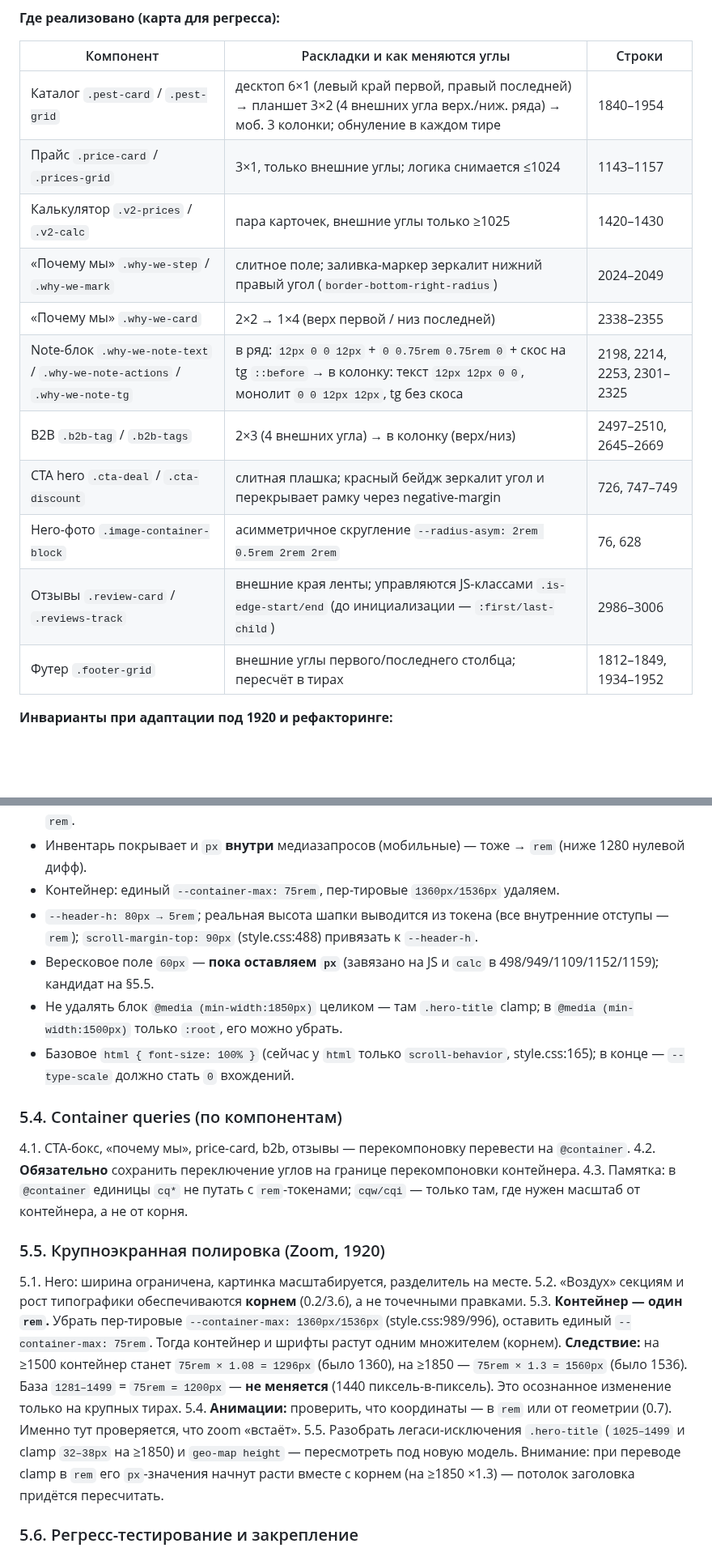
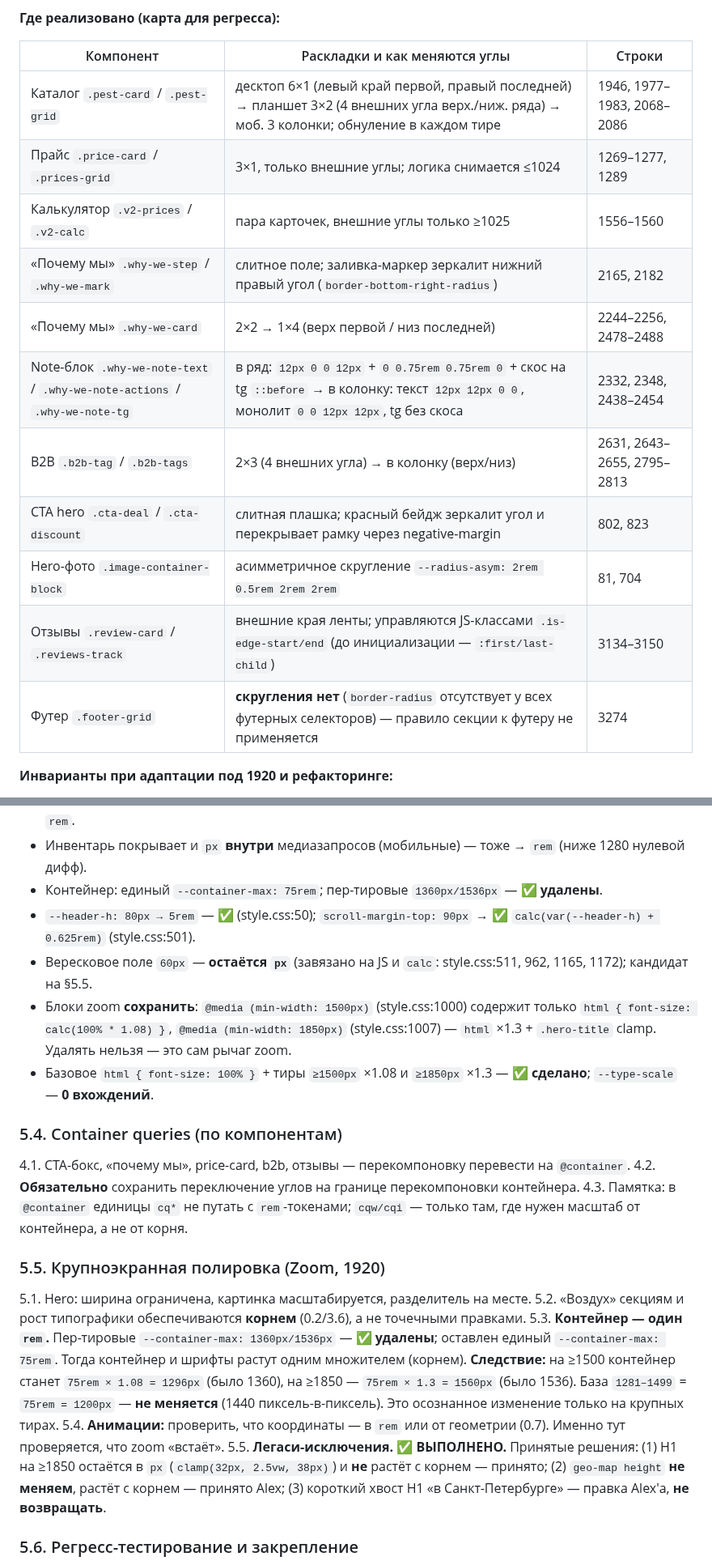
Before and after one commit to mynamemyway/veresk-site, a Markdown page: docs/adaptation-v2.md, 2 parts joined by grey strips. Shown at 81% size. GitHub-like rendering; blank space fills up the shorter version.

Commit message:
docs(adaptation-v2): update status table and typography notes
docs(text-set.md): fix root font-size description in table header

```diff
--- a/docs/adaptation-v2.md
+++ b/docs/adaptation-v2.md
@@ -86,17 +104,17 @@
 
 | Компонент | Раскладки и как меняются углы | Строки |
 |---|---|---|
-| Каталог `.pest-card` / `.pest-grid` | десктоп 6×1 (левый край первой, правый последней) → планшет 3×2 (4 внешних угла верх./ниж. ряда) → моб. 3 колонки; обнуление в каждом тире | 1840–1954 |
-| Прайс `.price-card` / `.prices-grid` | 3×1, только внешние углы; логика снимается ≤1024 | 1143–1157 |
-| Калькулятор `.v2-prices` / `.v2-calc` | пара карточек, внешние углы только ≥1025 | 1420–1430 |
-| «Почему мы» `.why-we-step` / `.why-we-mark` | слитное поле; заливка-маркер зеркалит нижний правый угол (`border-bottom-right-radius`) | 2024–2049 |
-| «Почему мы» `.why-we-card` | 2×2 → 1×4 (верх первой / низ последней) | 2338–2355 |
-| Note-блок `.why-we-note-text` / `.why-we-note-actions` / `.why-we-note-tg` | в ряд: `12px 0 0 12px` + `0 0.75rem 0.75rem 0` + скос на tg `::before` → в колонку: текст `12px 12px 0 0`, монолит `0 0 12px 12px`, tg без скоса | 2198, 2214, 2253, 2301–2325 |
-| B2B `.b2b-tag` / `.b2b-tags` | 2×3 (4 внешних угла) → в колонку (верх/низ) | 2497–2510, 2645–2669 |
-| CTA hero `.cta-deal` / `.cta-discount` | слитная плашка; красный бейдж зеркалит угол и перекрывает рамку через negative-margin | 726, 747–749 |
-| Hero-фото `.image-container-block` | асимметричное скругление `--radius-asym: 2rem 0.5rem 2rem 2rem` | 76, 628 |
-| Отзывы `.review-card` / `.reviews-track` | внешние края ленты; управляются JS-классами `.is-edge-start/end` (до инициализации — `:first/last-child`) | 2986–3006 |
-| Футер `.footer-grid` | внешние углы первого/последнего столбца; пересчёт в тирах | 1812–1849, 1934–1952 |
+| Каталог `.pest-card` / `.pest-grid` | десктоп 6×1 (левый край первой, правый последней) → планшет 3×2 (4 внешних угла верх./ниж. ряда) → моб. 3 колонки; обнуление в каждом тире | 1946, 1977–1983, 2068–2086 |
+| Прайс `.price-card` / `.prices-grid` | 3×1, только внешние углы; логика снимается ≤1024 | 1269–1277, 1289 |
+| Калькулятор `.v2-prices` / `.v2-calc` | пара карточек, внешние углы только ≥1025 | 1556–1560 |
+| «Почему мы» `.why-we-step` / `.why-we-mark` | слитное поле; заливка-маркер зеркалит нижний правый угол (`border-bottom-right-radius`) | 2165, 2182 |
+| «Почему мы» `.why-we-card` | 2×2 → 1×4 (верх первой / низ последней) | 2244–2256, 2478–2488 |
+| Note-блок `.why-we-note-text` / `.why-we-note-actions` / `.why-we-note-tg` | в ряд: `12px 0 0 12px` + `0 0.75rem 0.75rem 0` + скос на tg `::before` → в колонку: текст `12px 12px 0 0`, монолит `0 0 12px 12px`, tg без скоса | 2332, 2348, 2438–2454 |
+| B2B `.b2b-tag` / `.b2b-tags` | 2×3 (4 внешних угла) → в колонку (верх/низ) | 2631, 2643–2655, 2795–2813 |
+| CTA hero `.cta-deal` / `.cta-discount` | слитная плашка; красный бейдж зеркалит угол и перекрывает рамку через negative-margin | 802, 823 |
+| Hero-фото `.image-container-block` | асимметричное скругление `--radius-asym: 2rem 0.5rem 2rem 2rem` | 81, 704 |
+| Отзывы `.review-card` / `.reviews-track` | внешние края ленты; управляются JS-классами `.is-edge-start/end` (до инициализации — `:first/last-child`) | 3134–3150 |
+| Футер `.footer-grid` | **скругления нет** (`border-radius` отсутствует у всех футерных селекторов) — правило секции к футеру не применяется | 3274 |
 
 **Инварианты при адаптации под 1920 и рефакторинге:**
 1. В каждом брейкпоинте перекомпоновки — сначала обнулить углы, потом назначить внешние.
@@ -193,11 +211,11 @@
    - `--fs-h1` — исключение: H1 остаётся `clamp()` (`28–34px` → `rem`), токен `2rem` — только для полосы `1025–1499`.
    - px-исключения: хайрлайны/`border-width`, `box-shadow`, `backdrop-filter: blur()`, `vh/vw`, `ch`, сами брейкпоинты. Всё геометрическое (отступы, размеры, `--radius`, `translate`, `letter-spacing` в `px`) → `rem`.
    - Инвентарь покрывает и `px` **внутри** медиазапросов (мобильные) — тоже → `rem` (ниже 1280 нулевой дифф).
-   - Контейнер: единый `--container-max: 75rem`, пер-тировые `1360px/1536px` удаляем.
-   - `--header-h: 80px → 5rem`; реальная высота шапки выводится из токена (все внутренние отступы — `rem`); `scroll-margin-top: 90px` (style.css:488) привязать к `--header-h`.
-   - Вересковое поле `60px` — **пока оставляем `px`** (завязано на JS и `calc` в 498/949/1109/1152/1159); кандидат на §5.5.
-   - Не удалять блок `@media (min-width:1850px)` целиком — там `.hero-title` clamp; в `@media (min-width:1500px)` только `:root`, его можно убрать.
-   - Базовое `html { font-size: 100% }` (сейчас у `html` только `scroll-behavior`, style.css:165); в конце — `--type-scale` должно стать `0` вхождений.
+   - Контейнер: единый `--container-max: 75rem`; пер-тировые `1360px/1536px` — ✅ **удалены**.
+   - `--header-h: 80px → 5rem` — ✅ (style.css:50); `scroll-margin-top: 90px` → ✅ `calc(var(--header-h) + 0.625rem)` (style.css:501).
+   - Вересковое поле `60px` — **остаётся `px`** (завязано на JS и `calc`: style.css:511, 962, 1165, 1172); кандидат на §5.5.
+   - Блоки zoom **сохранить**: `@media (min-width: 1500px)` (style.css:1000) содержит только `html { font-size: calc(100% * 1.08) }`, `@media (min-width: 1850px)` (style.css:1007) — `html` ×1.3 + `.hero-title` clamp. Удалять нельзя — это сам рычаг zoom.
+   - Базовое `html { font-size: 100% }` + тиры `≥1500px` ×1.08 и `≥1850px` ×1.3 — ✅ **сделано**; `--type-scale` — **0 вхождений**.
 
 ### 5.4. Container queries (по компонентам)
 4.1. CTA-бокс, «почему мы», price-card, b2b, отзывы — перекомпоновку перевести на `@container`.
@@ -207,9 +225,9 @@
 ### 5.5. Крупноэкранная полировка (Zoom, 1920)
 5.1. Hero: ширина ограничена, картинка масштабируется, разделитель на месте.
 5.2. «Воздух» секциям и рост типографики обеспечиваются **корнем** (0.2/3.6), а не точечными правками.
-5.3. **Контейнер — один `rem`.** Убрать пер-тировые `--container-max: 1360px/1536px` (style.css:989/996), оставить единый `--container-max: 75rem`. Тогда контейнер и шрифты растут одним множителем (корнем). **Следствие:** на ≥1500 контейнер станет `75rem × 1.08 = 1296px` (было 1360), на ≥1850 — `75rem × 1.3 = 1560px` (было 1536). База `1281–1499` = `75rem = 1200px` — **не меняется** (1440 пиксель-в-пиксель). Это осознанное изменение только на крупных тирах.
+5.3. **Контейнер — один `rem`.** Пер-тировые `--container-max: 1360px/1536px` — ✅ **удалены**; оставлен единый `--container-max: 75rem`. Тогда контейнер и шрифты растут одним множителем (корнем). **Следствие:** на ≥1500 контейнер станет `75rem × 1.08 = 1296px` (было 1360), на ≥1850 — `75rem × 1.3 = 1560px` (было 1536). База `1281–1499` = `75rem = 1200px` — **не меняется** (1440 пиксель-в-пиксель). Это осознанное изменение только на крупных тирах.
 5.4. **Анимации:** проверить, что координаты — в `rem` или от геометрии (0.7). Именно тут проверяется, что zoom «встаёт».
-5.5. Разобрать легаси-исключения `.hero-title` (`1025–1499` и clamp `32–38px` на ≥1850) и `geo-map height` — пересмотреть под новую модель. Внимание: при переводе clamp в `rem` его `px`-значения начнут расти вместе с корнем (на ≥1850 ×1.3) — потолок заголовка придётся пересчитать.
+5.5. **Легаси-исключения.** ✅ **ВЫПОЛНЕНО.** Принятые решения: (1) H1 на ≥1850 остаётся в `px` (`clamp(32px, 2.5vw, 38px)`) и **не** растёт с корнем — принято; (2) `geo-map height` **не меняем**, растёт с корнем — принято Alex; (3) короткий хвост H1 «в Санкт-Петербурге» — правка Alex'а, **не возвращать**.
 
 ### 5.6. Регресс-тестирование и закрепление
 6.1. Матрица разрешений: `390 / 520 / 768 / 1024 / 1280 / 1440 / 1500 / 1850 / 1920` (плюс высоты `720`, `1080`).
```
Also changed, not shown: other parts of docs/adaptation-v2.md (+35 -7 lines), docs/text-set.md (+1 -1 lines).
